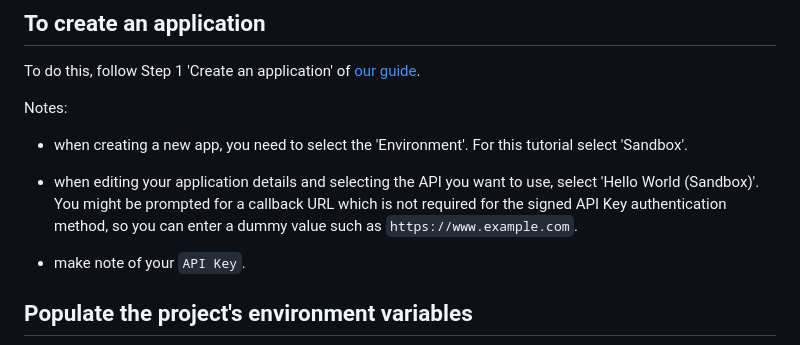
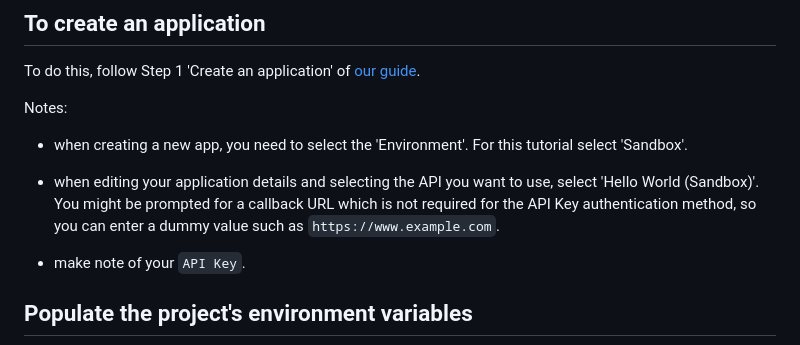
Before and after one commit to NHSDigital/hello-world-auth-examples, a Markdown page: application-restricted-api-key-tutorials/java/README.md, the part around the change. Drawn GitHub-style.

```diff
--- a/application-restricted-api-key-tutorials/java/README.md
+++ b/application-restricted-api-key-tutorials/java/README.md
@@ -38,7 +38,7 @@ Notes:
 
 - when creating a new app, you need to select the 'Environment'. For this tutorial select 'Sandbox'.
 - when editing your application details and selecting the API you want to use, select 'Hello World (Sandbox)'. You might
-  be prompted for a callback URL which is not required for the signed API Key authentication method, so you can enter a
+  be prompted for a callback URL which is not required for the API Key authentication method, so you can enter a
   dummy value such as `https://www.example.com`.
 
 - make note of your `API Key`.
```
Also changed, not shown: application-restricted-signed-jwt-tutorials/java/README.md (+18 -0 lines).
